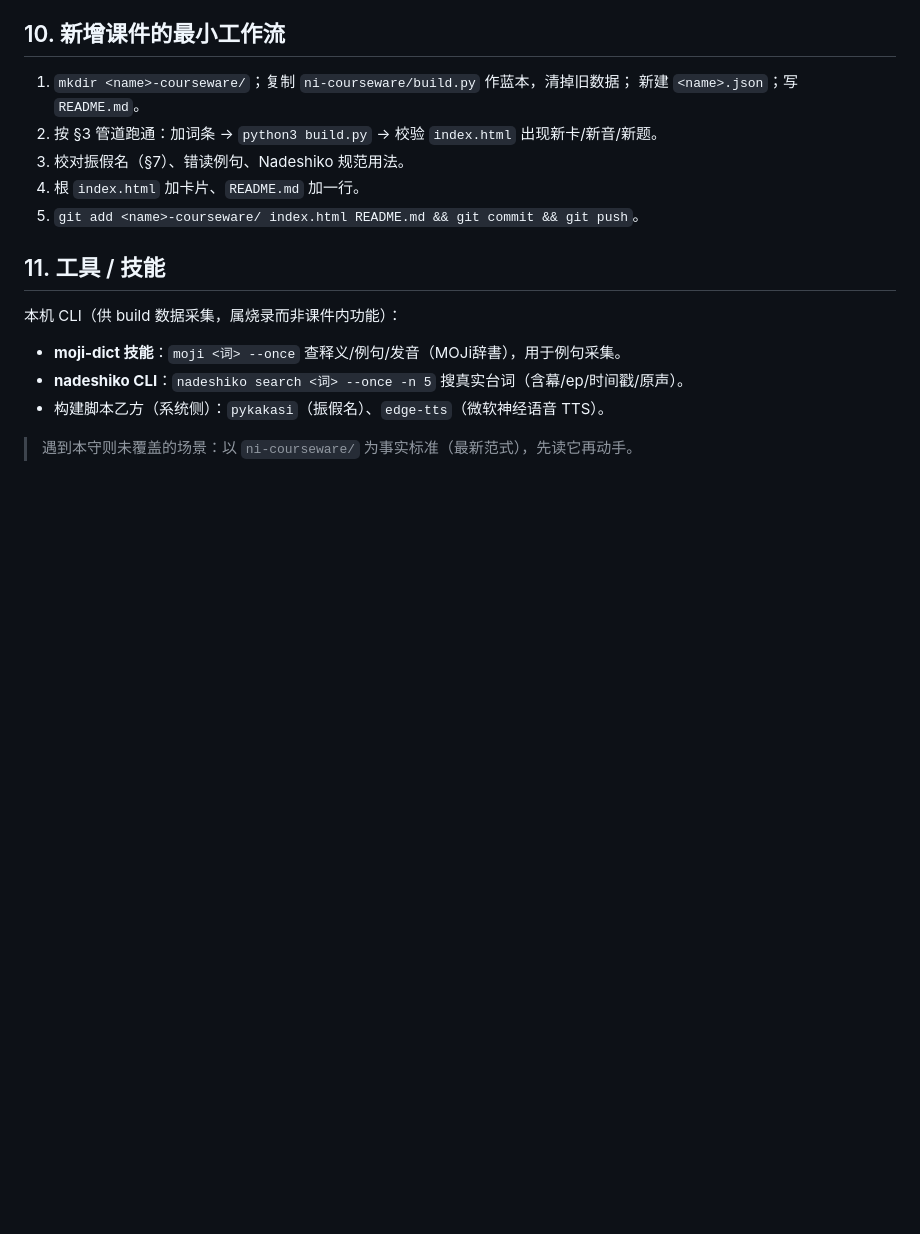
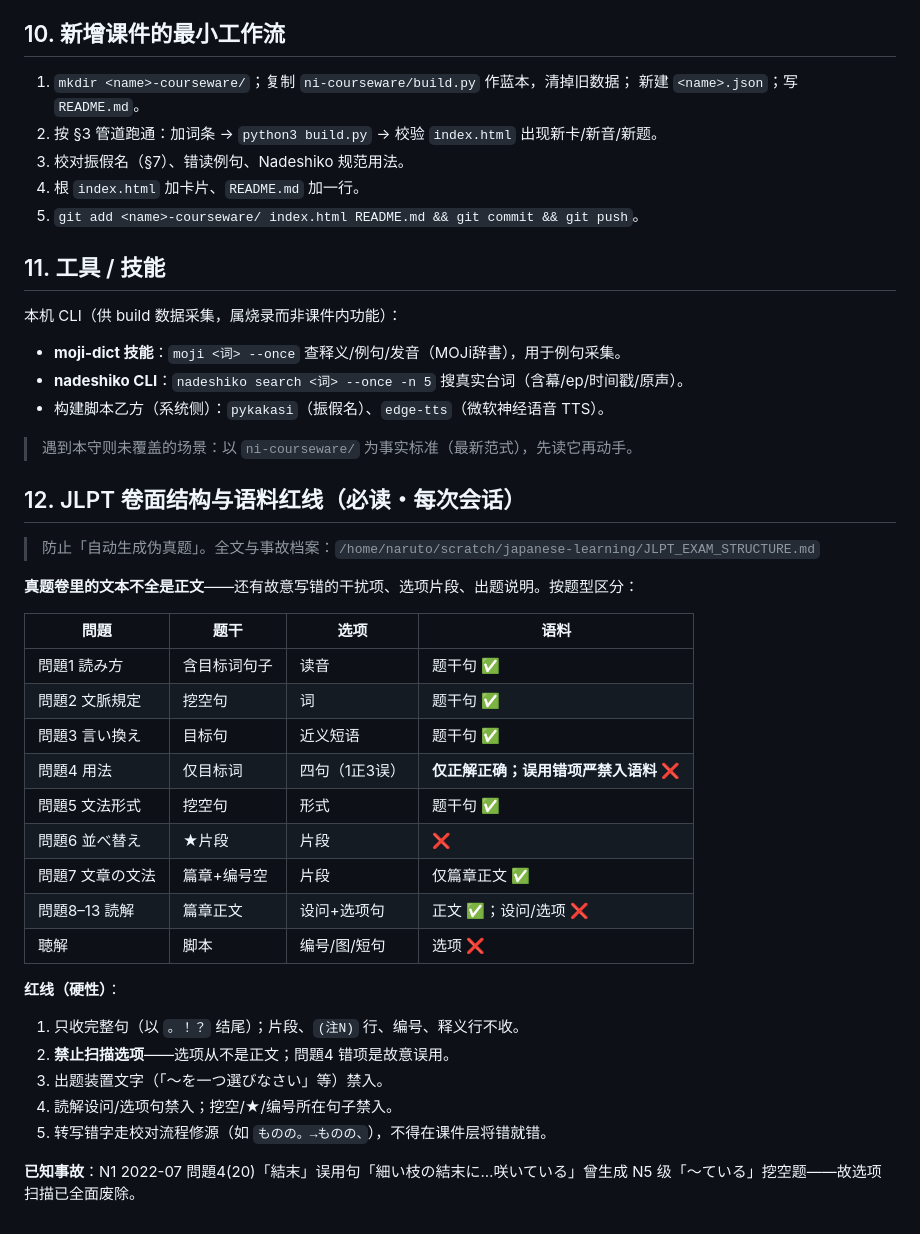
Before and after one commit to syu-toutousai/japanese-learning, a Markdown page: AGENTS.md, the part around the change. GitHub-like rendering; blank space fills up the shorter version.

Commit message:
新增 JLPT_EXAM_STRUCTURE.md（卷面结构表+语料红线+事故档案）＋AGENTS 内嵌必载版：防止误用选项被当语料生成伪真题

```diff
--- a/AGENTS.md
+++ b/AGENTS.md
@@ -277,3 +277,30 @@ SEED   = <固定日期，如 20260909>  # 保证题目可复现
 - 构建脚本乙方（系统侧）：`pykakasi`（振假名）、`edge-tts`（微软神经语音 TTS）。
 
 > 遇到本守则未覆盖的场景：以 `ni-courseware/` 为事实标准（最新范式），先读它再动手。
+
+## 12. JLPT 卷面结构与语料红线（必读・每次会话）
+
+> 防止「自动生成伪真题」。全文与事故档案：`/home/naruto/scratch/japanese-learning/JLPT_EXAM_STRUCTURE.md`
+
+**真题卷里的文本不全是正文**——还有故意写错的干扰项、选项片段、出题说明。按题型区分：
+
+| 問題 | 题干 | 选项 | 语料 |
+|---|---|---|---|
+| 問題1 読み方 | 含目标词句子 | 读音 | 题干句 ✅ |
+| 問題2 文脈規定 | 挖空句 | 词 | 题干句 ✅ |
+| 問題3 言い換え | 目标句 | 近义短语 | 题干句 ✅ |
+| 問題4 用法 | 仅目标词 | 四句（1正3误） | **仅正解正确；误用错项严禁入语料** ❌ |
+| 問題5 文法形式 | 挖空句 | 形式 | 题干句 ✅ |
+| 問題6 並べ替え | ★片段 | 片段 | ❌ |
+| 問題7 文章の文法 | 篇章+编号空 | 片段 | 仅篇章正文 ✅ |
+| 問題8–13 読解 | 篇章正文 | 设问+选项句 | 正文 ✅；设问/选项 ❌ |
+| 聴解 | 脚本 | 编号/图/短句 | 选项 ❌ |
+
+**红线（硬性）**：
+1. 只收完整句（以 `。！？` 结尾）；片段、`(注N)` 行、编号、释义行不收。
+2. **禁止扫描选项**——选项从不是正文；問題4 错项是故意误用。
+3. 出题装置文字（「〜を一つ選びなさい」等）禁入。
+4. 読解设问/选项句禁入；挖空/★/编号所在句子禁入。
+5. 转写错字走校对流程修源（如 `ものの。→ものの、`），不得在课件层将错就错。
+
+**已知事故**：N1 2022-07 問題4(20)「結末」误用句「細い枝の結末に…咲いている」曾生成 N5 级「〜ている」挖空题——故选项扫描已全面废除。
```
Also changed, not shown: JLPT_EXAM_STRUCTURE.md (added, +61 -0 lines).
